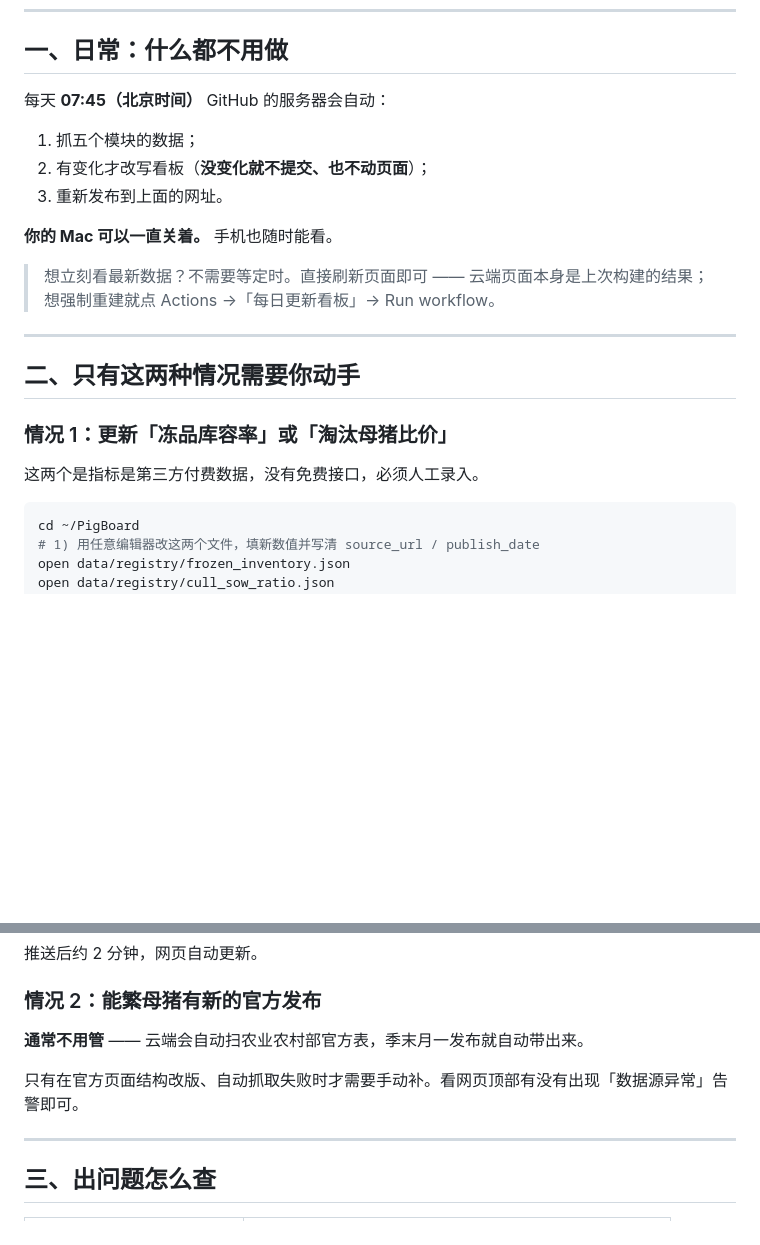
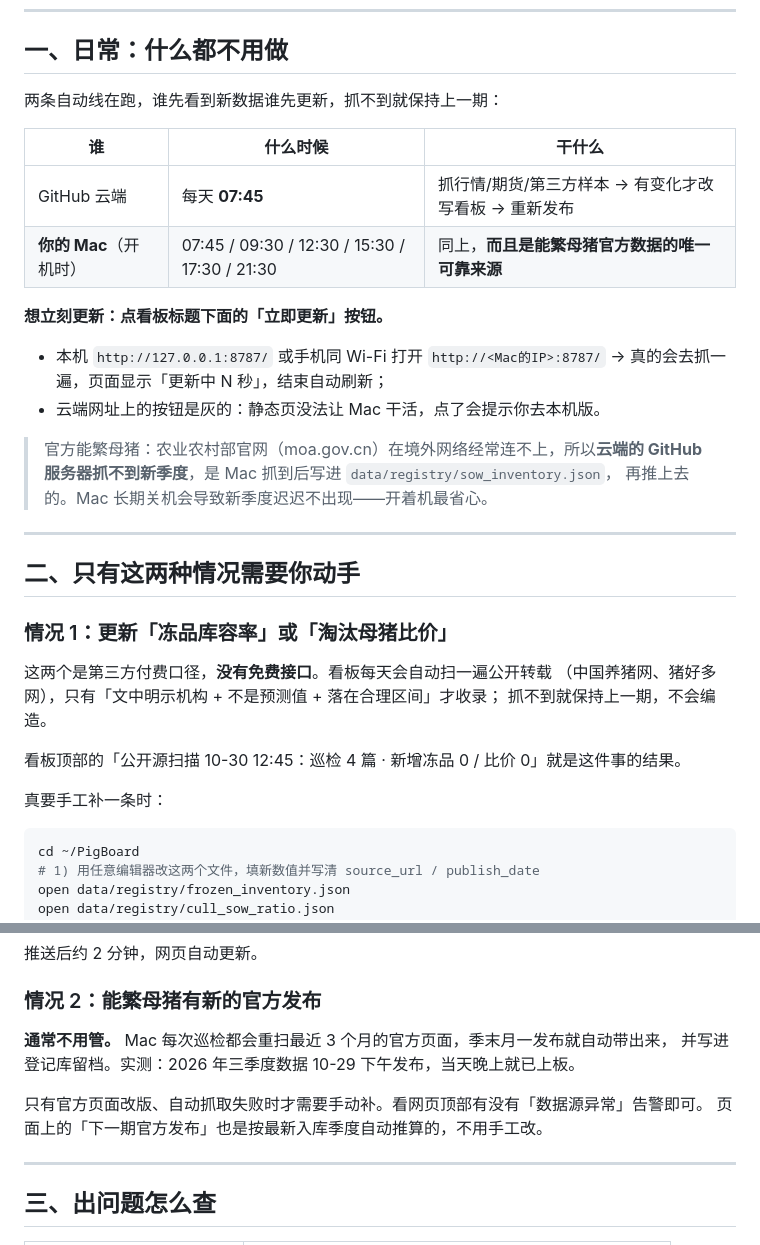
Before and after one commit to dong20000817-cmd/pigboard, a Markdown page: docs/维护手册.md, 2 parts joined by grey strips. Rendered like a GitHub page; blank space fills up the shorter version.

Commit message:
docs: 维护手册更新（一键更新按钮、云端抓不到官方数据的真实分工）

````diff
--- a/docs/维护手册.md
+++ b/docs/维护手册.md
@@ -13,16 +13,21 @@
 
 ## 一、日常：什么都不用做
 
-每天 **07:45（北京时间）** GitHub 的服务器会自动：
+两条自动线在跑，谁先看到新数据谁先更新，抓不到就保持上一期：
 
-1. 抓五个模块的数据；
-2. 有变化才改写看板（**没变化就不提交、也不动页面**）；
-3. 重新发布到上面的网址。
+| 谁 | 什么时候 | 干什么 |
+|---|---|---|
+| GitHub 云端 | 每天 **07:45** | 抓行情/期货/第三方样本 → 有变化才改写看板 → 重新发布 |
+| **你的 Mac**（开机时） | 07:45 / 09:30 / 12:30 / 15:30 / 17:30 / 21:30 | 同上，**而且是能繁母猪官方数据的唯一可靠来源** |
 
-**你的 Mac 可以一直关着。** 手机也随时能看。
+**想立刻更新：点看板标题下面的「立即更新」按钮。**
 
-> 想立刻看最新数据？不需要等定时。直接刷新页面即可 —— 云端页面本身是上次构建的结果；
-> 想强制重建就点 Actions →「每日更新看板」→ Run workflow。
+- 本机 `http://127.0.0.1:8787/` 或手机同 Wi-Fi 打开 `http://<Mac的IP>:8787/` → 真的会去抓一遍，页面显示「更新中 N 秒」，结束自动刷新；
+- 云端网址上的按钮是灰的：静态页没法让 Mac 干活，点了会提示你去本机版。
+
+> 官方能繁母猪：农业农村部官网（moa.gov.cn）在境外网络经常连不上，所以**云端的
+> GitHub 服务器抓不到新季度**，是 Mac 抓到后写进 `data/registry/sow_inventory.json`，
+> 再推上去的。Mac 长期关机会导致新季度迟迟不出现——开着机最省心。
 
 ---
 
@@ -30,7 +35,13 @@
 
 ### 情况 1：更新「冻品库容率」或「淘汰母猪比价」
 
-这两个是指标是第三方付费数据，没有免费接口，必须人工录入。
+这两个是第三方付费口径，**没有免费接口**。看板每天会自动扫一遍公开转载
+（中国养猪网、猪好多网），只有「文中明示机构 + 不是预测值 + 落在合理区间」才收录；
+抓不到就保持上一期，不会编造。
+
+看板顶部的「公开源扫描 10-30 12:45：巡检 4 篇 · 新增冻品 0 / 比价 0」就是这件事的结果。
+
+真要手工补一条时：
 
 ```bash
 cd ~/PigBoard
@@ -49,9 +60,12 @@ git push
 
 ### 情况 2：能繁母猪有新的官方发布
 
-**通常不用管** —— 云端会自动扫农业农村部官方表，季末月一发布就自动带出来。
+**通常不用管。** Mac 每次巡检都会重扫最近 3 个月的官方页面，季末月一发布就自动带出来，
+并写进登记库留档。实测：2026 年三季度数据 10-29 下午发布，当天晚上就已上板。
 
-只有在官方页面结构改版、自动抓取失败时才需要手动补。看网页顶部有没有出现「数据源异常」告警即可。
+只有官方页面改版、自动抓取失败时才需要手动补。看网页顶部有没有「数据源异常」告警即可。
+页面上的「下一期官方发布」也是按最新入库季度自动推算的，不用手工改。
+
 
 ---
 
````
